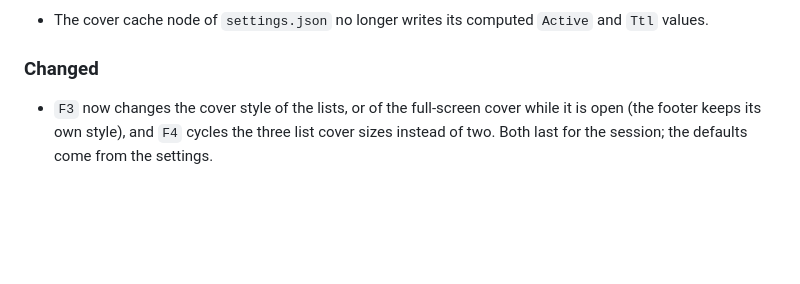
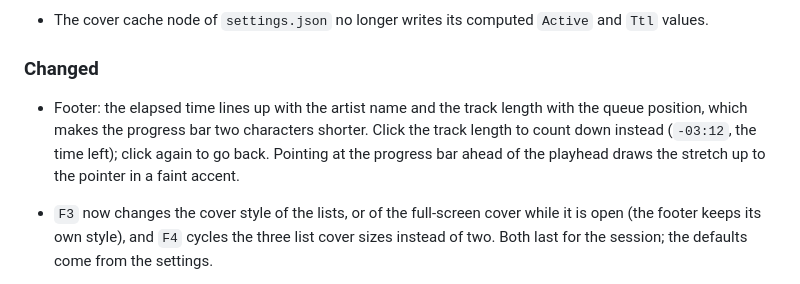
Before and after one commit to tanathos/cLiMS, a Markdown page: CHANGELOG.md, the part around one of its changes. Rendered like a GitHub page; blank space fills up the shorter version.

```diff
--- a/CHANGELOG.md
+++ b/CHANGELOG.md
@@ -18,6 +20,8 @@ All notable changes are listed here. The format follows [Keep a Changelog](https
 - The cover cache node of `settings.json` no longer writes its computed `Active` and `Ttl` values.
 
 ### Changed
+
+- Footer: the elapsed time lines up with the artist name and the track length with the queue position, which makes the progress bar two characters shorter. Click the track length to count down instead (`-03:12`, the time left); click again to go back. Pointing at the progress bar ahead of the playhead draws the stretch up to the pointer in a faint accent.
 
 - `F3` now changes the cover style of the lists, or of the full-screen cover while it is open (the footer keeps its own style), and `F4` cycles the three list cover sizes instead of two. Both last for the session; the defaults come from the settings.
 
```
Also changed, not shown: other parts of CHANGELOG.md (+2 -0 lines), README.md (+13 -1 lines), screenshots/theme-paper.png (added), screenshots/theme-picker.png (added), screenshots/theme-settings.png (added), 1 other file.
